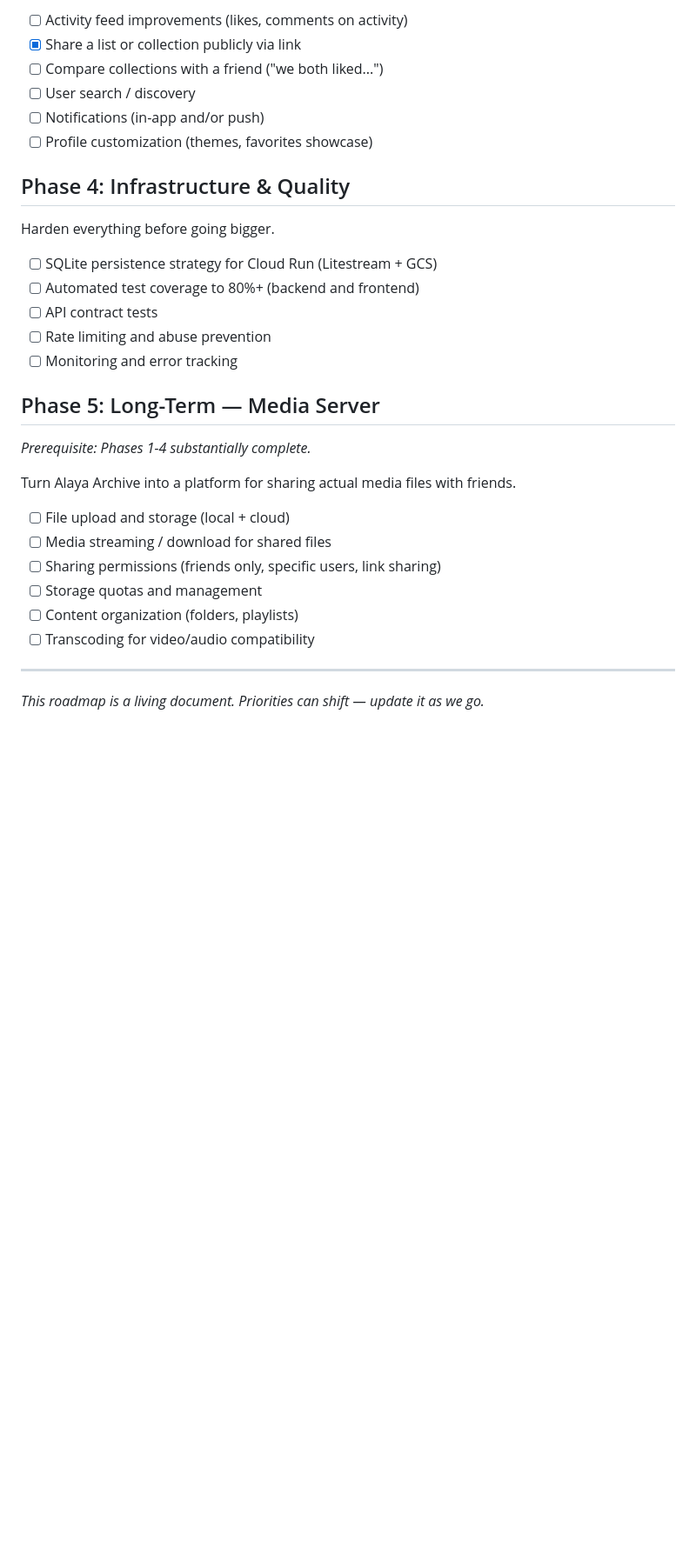
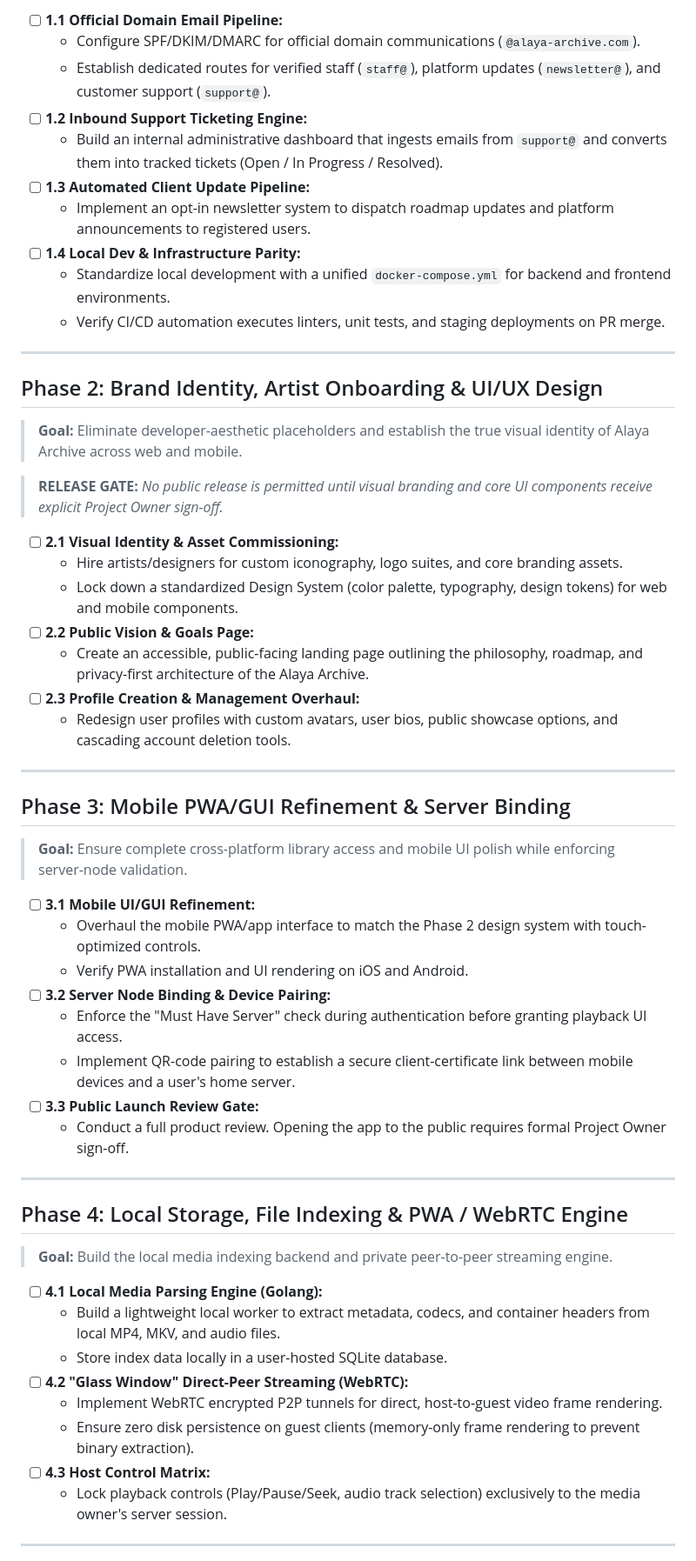
Before and after one commit to IronBloodedThane/Alaya-Archive, a Markdown page: ROADMAP.md, the part around one of its changes. Shown at 87% size. GitHub-like rendering; blank space fills up the shorter version.

```diff
--- a/ROADMAP.md
+++ b/ROADMAP.md
@@ -46,33 +17,56 @@ Make it fun to use with friends.
-- [ ] Activity feed improvements (likes, comments on activity)
-- [x] Share a list or collection publicly via link
-- [ ] Compare collections with a friend ("we both liked...")
-- [ ] User search / discovery
-- [ ] Notifications (in-app and/or push)
-- [ ] Profile customization (themes, favorites showcase)
-
-## Phase 4: Infrastructure & Quality
-
-Harden everything before going bigger.
-
-- [ ] SQLite persistence strategy for Cloud Run (Litestream + GCS)
-- [ ] Automated test coverage to 80%+ (backend and frontend)
-- [ ] API contract tests
-- [ ] Rate limiting and abuse prevention
-- [ ] Monitoring and error tracking
-
-## Phase 5: Long-Term — Media Server
-
-*Prerequisite: Phases 1-4 substantially complete.*
-
-Turn Alaya Archive into a platform for sharing actual media files with friends.
-
-- [ ] File upload and storage (local + cloud)
-- [ ] Media streaming / download for shared files
-- [ ] Sharing permissions (friends only, specific users, link sharing)
-- [ ] Storage quotas and management
-- [ ] Content organization (folders, playlists)
-- [ ] Transcoding for video/audio compatibility
+* [ ] **1.1 Official Domain Email Pipeline:**
+  * Configure SPF/DKIM/DMARC for official domain communications (`@alaya-archive.com`).
+  * Establish dedicated routes for verified staff (`staff@`), platform updates (`newsletter@`), and customer support (`support@`).
+* [ ] **1.2 Inbound Support Ticketing Engine:**
+  * Build an internal administrative dashboard that ingests emails from `support@` and converts them into tracked tickets (Open / In Progress / Resolved).
+* [ ] **1.3 Automated Client Update Pipeline:**
+  * Implement an opt-in newsletter system to dispatch roadmap updates and platform announcements to registered users.
+* [ ] **1.4 Local Dev & Infrastructure Parity:**
+  * Standardize local development with a unified `docker-compose.yml` for backend and frontend environments.
+  * Verify CI/CD automation executes linters, unit tests, and staging deployments on PR merge.
 
 ---
 
-*This roadmap is a living document. Priorities can shift — update it as we go.*
+## Phase 2: Brand Identity, Artist Onboarding & UI/UX Design
+> **Goal:** Eliminate developer-aesthetic placeholders and establish the true visual identity of Alaya Archive across web and mobile.
+
+> **RELEASE GATE:** *No public release is permitted until visual branding and core UI components receive explicit Project Owner sign-off.*
+
+* [ ] **2.1 Visual Identity & Asset Commissioning:**
+  * Hire artists/designers for custom iconography, logo suites, and core branding assets.
+  * Lock down a standardized Design System (color palette, typography, design tokens) for web and mobile components.
+* [ ] **2.2 Public Vision & Goals Page:**
+  * Create an accessible, public-facing landing page outlining the philosophy, roadmap, and privacy-first architecture of the Alaya Archive.
+* [ ] **2.3 Profile Creation & Management Overhaul:**
+  * Redesign user profiles with custom avatars, user bios, public showcase options, and cascading account deletion tools.
+
+---
+
+## Phase 3: Mobile PWA/GUI Refinement & Server Binding
+> **Goal:** Ensure complete cross-platform library access and mobile UI polish while enforcing server-node validation.
+
+* [ ] **3.1 Mobile UI/GUI Refinement:**
+  * Overhaul the mobile PWA/app interface to match the Phase 2 design system with touch-optimized controls.
+  * Verify PWA installation and UI rendering on iOS and Android.
+* [ ] **3.2 Server Node Binding & Device Pairing:**
+  * Enforce the "Must Have Server" check during authentication before granting playback UI access.
+  * Implement QR-code pairing to establish a secure client-certificate link between mobile devices and a user's home server.
+* [ ] **3.3 Public Launch Review Gate:**
+  * Conduct a full product review. Opening the app to the public requires formal Project Owner sign-off.
+
+---
+
+## Phase 4: Local Storage, File Indexing & PWA / WebRTC Engine
+> **Goal:** Build the local media indexing backend and private peer-to-peer streaming engine.
+
+* [ ] **4.1 Local Media Parsing Engine (Golang):**
+  * Build a lightweight local worker to extract metadata, codecs, and container headers from local MP4, MKV, and audio files.
+  * Store index data locally in a user-hosted SQLite database.
+* [ ] **4.2 "Glass Window" Direct-Peer Streaming (WebRTC):**
+  * Implement WebRTC encrypted P2P tunnels for direct, host-to-guest video frame rendering.
+  * Ensure zero disk persistence on guest clients (memory-only frame rendering to prevent binary extraction).
+* [ ] **4.3 Host Control Matrix:**
+  * Lock playback controls (Play/Pause/Seek, audio track selection) exclusively to the media owner's server session.
+
+---
+
```
Also changed, not shown: other parts of ROADMAP.md (+21 -39 lines).
